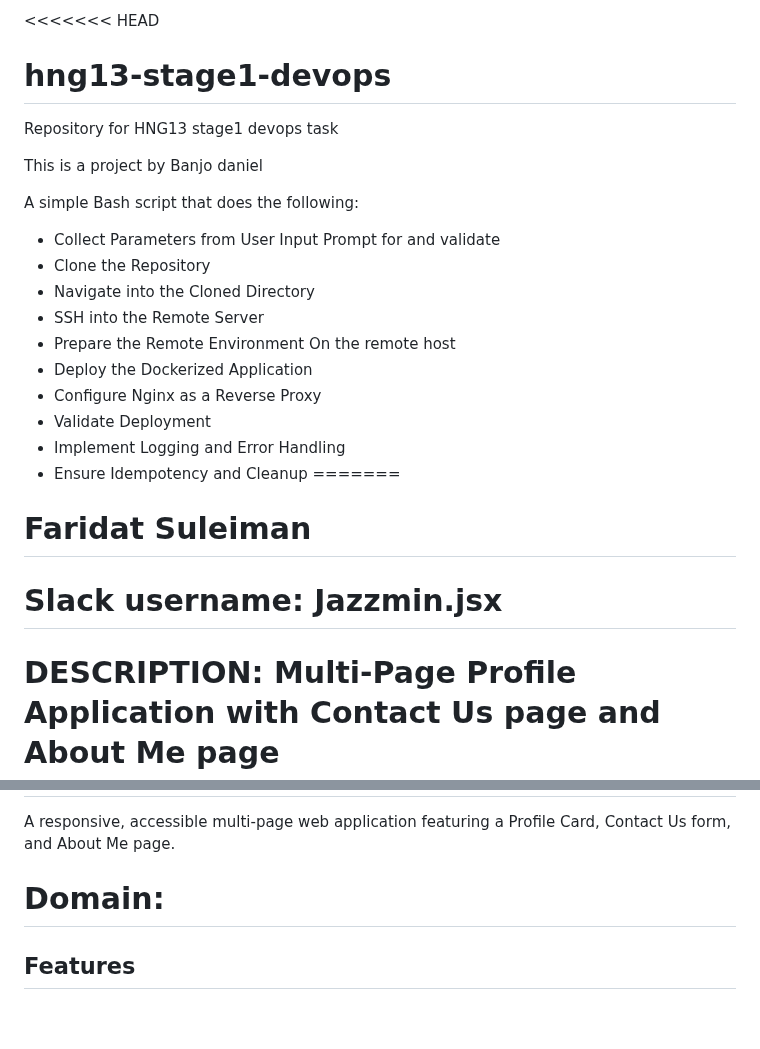
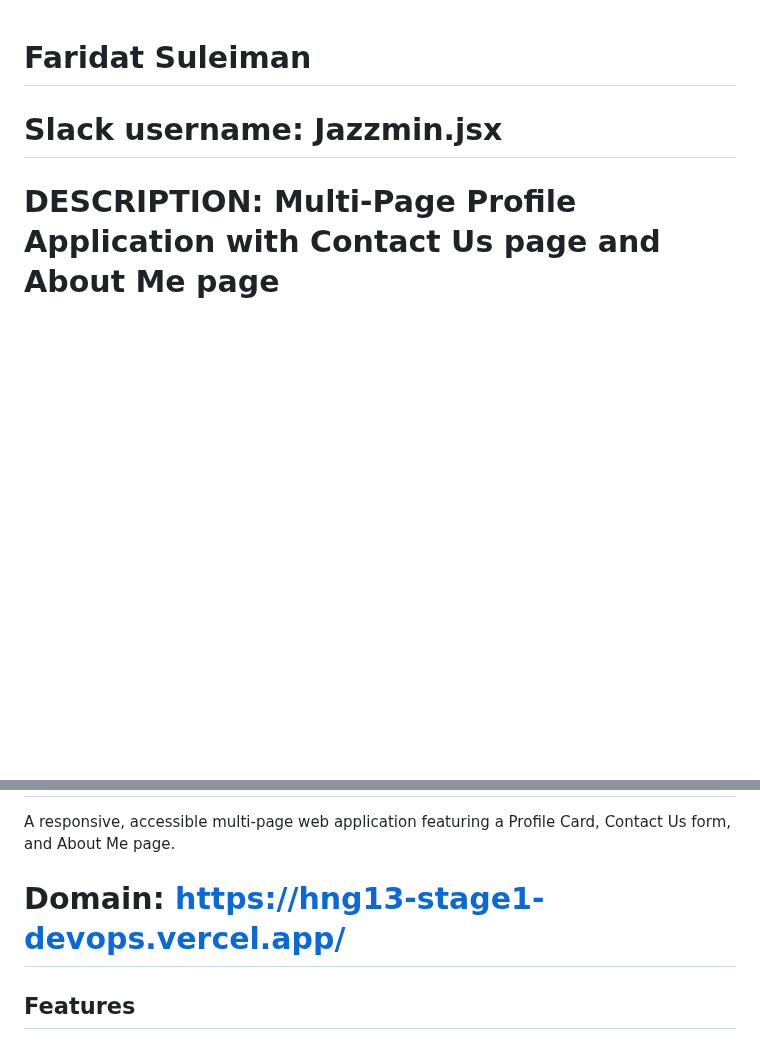
Before and after one commit to fariomet/hng13-stage1-devops, a Markdown page: README.md, 2 parts joined by grey strips. Rendered like a GitHub page; blank space fills up the shorter version.

Commit message:
Revise README for project and author information
Updated README to reflect new project details and author.

```diff
--- a/README.md
+++ b/README.md
@@ -1,22 +1,3 @@
-<<<<<<< HEAD
-# hng13-stage1-devops
-Repository for HNG13 stage1 devops task
-
-This is a project by Banjo daniel
-
-A simple Bash script that does the following:
-
-* Collect Parameters from User Input Prompt for and validate
-* Clone the Repository
-* Navigate into the Cloned Directory
-* SSH into the Remote Server
-* Prepare the Remote Environment On the remote host
-* Deploy the Dockerized Application
-* Configure Nginx as a Reverse Proxy
-* Validate Deployment
-* Implement Logging and Error Handling
-* Ensure Idempotency and Cleanup
-=======
 # Faridat Suleiman
 
 # Slack username: Jazzmin.jsx
@@ -25,7 +6,7 @@ A simple Bash script that does the following:
 
 A responsive, accessible multi-page web application featuring a Profile Card, Contact Us form, and About Me page.
 
-# Domain:
+# Domain: https://hng13-stage1-devops.vercel.app/
 
 ## Features
 
```
